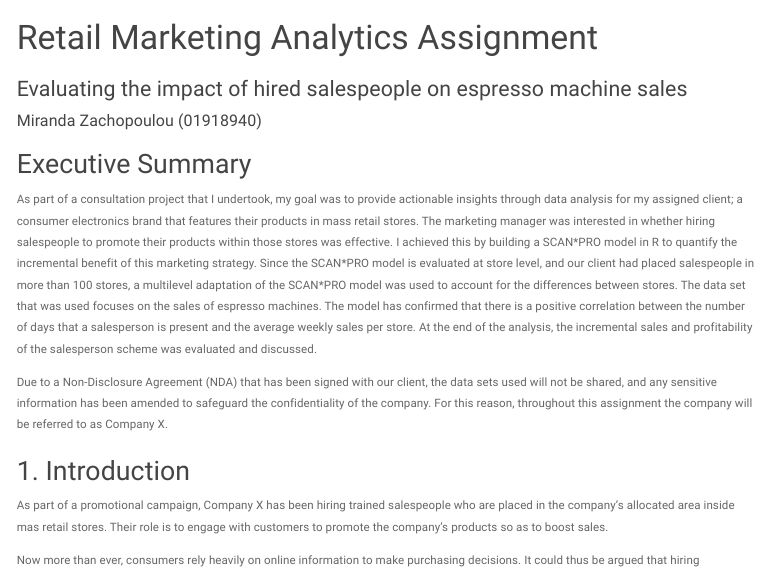
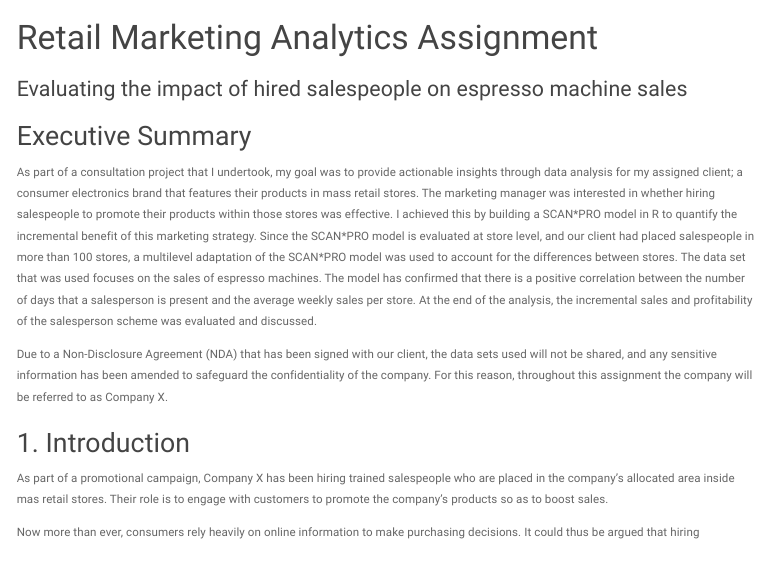
Before and after one commit to mirazach/assignment-marketing-analytics, an R Markdown document (analysis.Rmd): the page in a window 1100 px wide, from its top. Rendered offline with R 4.5, knitr and Pandoc, with nearby package versions; some code elsewhere in the file could not run offline; menus at the side of the page are left out.

Commit message:
update analysis

```diff
--- a/analysis.Rmd
+++ b/analysis.Rmd
@@ -1,7 +1,6 @@
 ---
 title: "Retail Marketing Analytics Assignment"
 subtitle: "Evaluating the impact of hired salespeople on espresso machine sales"
-author: "Miranda Zachopoulou (01918940)"
 output:
   html_document:
     toc: true
```
